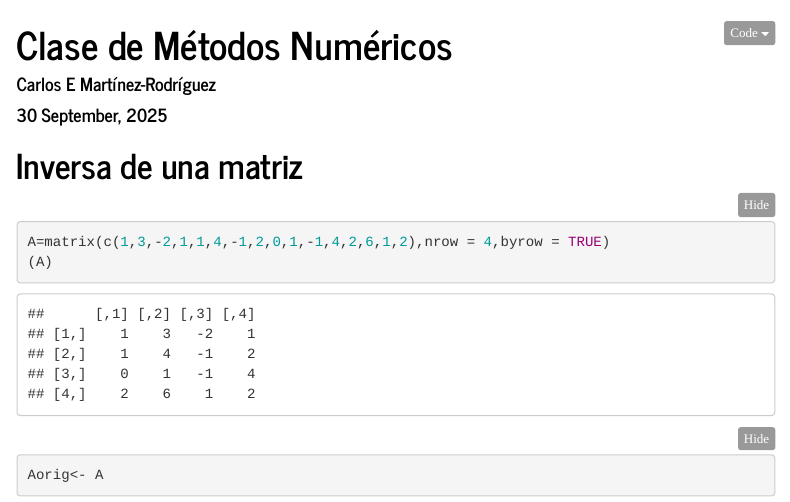
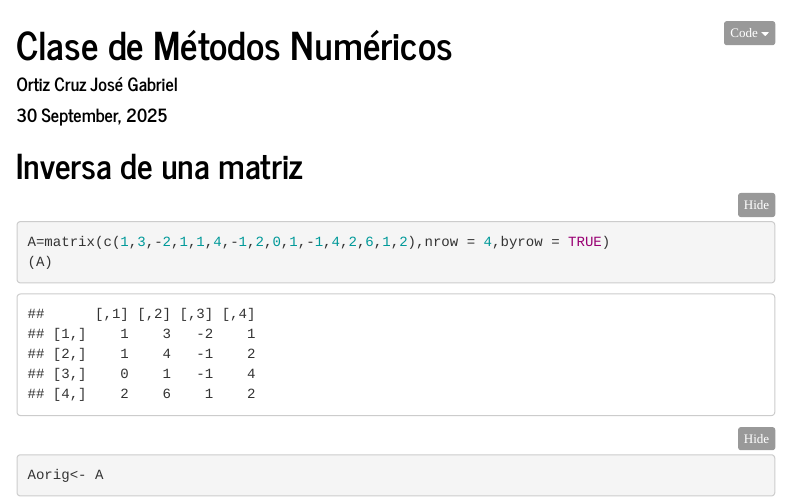
Before and after one commit to 2707gabrieluacm/Metodos_Numericos, an R Markdown document (Trabajos/Clase24Sept25.Rmd): the page in a window 1100 px wide, from its top. Rendered offline with R 4.5, knitr and Pandoc, with nearby package versions; menus at the side of the page are left out.

Commit message:
Clase24Sept25.Rmd

```diff
--- a/Trabajos/Clase24Sept25.Rmd
+++ b/Trabajos/Clase24Sept25.Rmd
@@ -1,6 +1,6 @@
 ---
 title: "Clase de Métodos Numéricos"
-author: "Carlos E Martínez-Rodríguez"
+author: "Ortiz Cruz José Gabriel"
 date: "`r format(Sys.time(), '%d %B, %Y')`"
 output:
   html_document:
```
